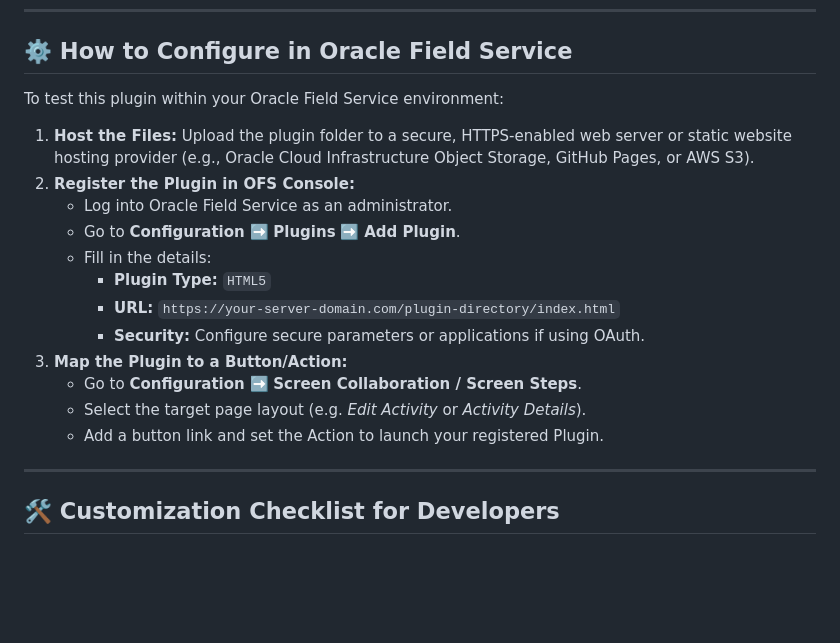
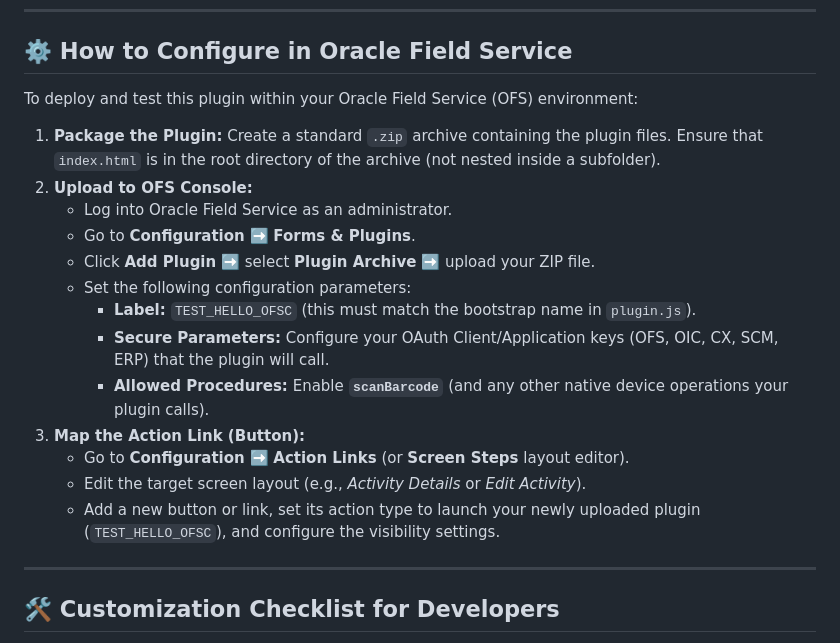
Before and after one commit to saikumargudelly/oracle-field-service-plugin-template, a Markdown page: README.md, the part around the change. GitHub-like rendering; blank space fills up the shorter version.

Commit message:
Update README: correct OFS plugin registration instructions (ZIP upload, Forms & Plugins, Action Links mapping)

```diff
--- a/README.md
+++ b/README.md
@@ -76,21 +76,22 @@ sequenceDiagram
 
 ## ⚙️ How to Configure in Oracle Field Service
 
-To test this plugin within your Oracle Field Service environment:
+To deploy and test this plugin within your Oracle Field Service (OFS) environment:
 
-1. **Host the Files:**
-   Upload the plugin folder to a secure, HTTPS-enabled web server or static website hosting provider (e.g., Oracle Cloud Infrastructure Object Storage, GitHub Pages, or AWS S3).
-2. **Register the Plugin in OFS Console:**
+1. **Package the Plugin:**
+   Create a standard `.zip` archive containing the plugin files. Ensure that `index.html` is in the root directory of the archive (not nested inside a subfolder).
+2. **Upload to OFS Console:**
    - Log into Oracle Field Service as an administrator.
-   - Go to **Configuration** ➡️ **Plugins** ➡️ **Add Plugin**.
-   - Fill in the details:
-     * **Plugin Type:** `HTML5`
-     * **URL:** `https://your-server-domain.com/plugin-directory/index.html`
-     * **Security:** Configure secure parameters or applications if using OAuth.
-3. **Map the Plugin to a Button/Action:**
-   - Go to **Configuration** ➡️ **Screen Collaboration / Screen Steps**.
-   - Select the target page layout (e.g. *Edit Activity* or *Activity Details*).
-   - Add a button link and set the Action to launch your registered Plugin.
+   - Go to **Configuration** ➡️ **Forms & Plugins**.
+   - Click **Add Plugin** ➡️ select **Plugin Archive** ➡️ upload your ZIP file.
+   - Set the following configuration parameters:
+     * **Label:** `TEST_HELLO_OFSC` (this must match the bootstrap name in `plugin.js`).
+     * **Secure Parameters:** Configure your OAuth Client/Application keys (OFS, OIC, CX, SCM, ERP) that the plugin will call.
+     * **Allowed Procedures:** Enable **`scanBarcode`** (and any other native device operations your plugin calls).
+3. **Map the Action Link (Button):**
+   - Go to **Configuration** ➡️ **Action Links** (or **Screen Steps** layout editor).
+   - Edit the target screen layout (e.g., *Activity Details* or *Edit Activity*).
+   - Add a new button or link, set its action type to launch your newly uploaded plugin (`TEST_HELLO_OFSC`), and configure the visibility settings.
 
 ---
 
```
